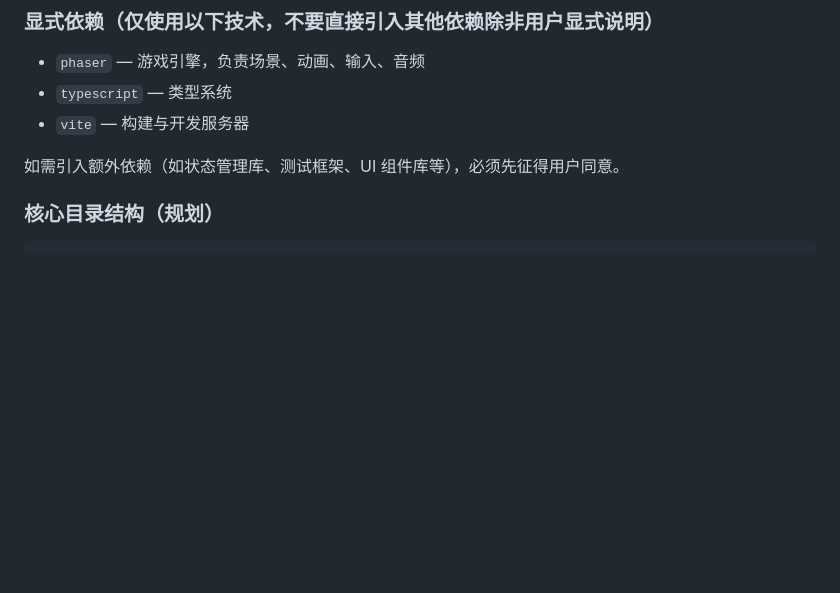
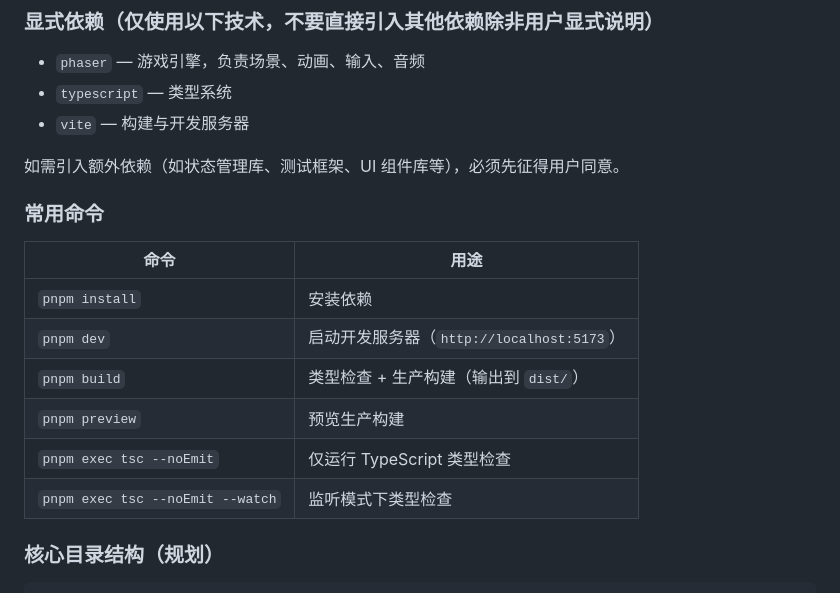
Before and after one commit to Aimer779/river-crossing, a Markdown page: AGENTS.md, the part around the change. GitHub-like rendering; blank space fills up the shorter version.

Commit message:
docs: add common pnpm commands to AGENTS.md
Add a command reference table including dev, build, preview,
and TypeScript check commands for daily development workflow.

```diff
--- a/AGENTS.md
+++ b/AGENTS.md
@@ -25,6 +25,17 @@
 - `vite` — 构建与开发服务器
 
 如需引入额外依赖（如状态管理库、测试框架、UI 组件库等），必须先征得用户同意。
+
+### 常用命令
+
+| 命令 | 用途 |
+|---|---|
+| `pnpm install` | 安装依赖 |
+| `pnpm dev` | 启动开发服务器（`http://localhost:5173`） |
+| `pnpm build` | 类型检查 + 生产构建（输出到 `dist/`） |
+| `pnpm preview` | 预览生产构建 |
+| `pnpm exec tsc --noEmit` | 仅运行 TypeScript 类型检查 |
+| `pnpm exec tsc --noEmit --watch` | 监听模式下类型检查 |
 
 ### 核心目录结构（规划）
 
```
